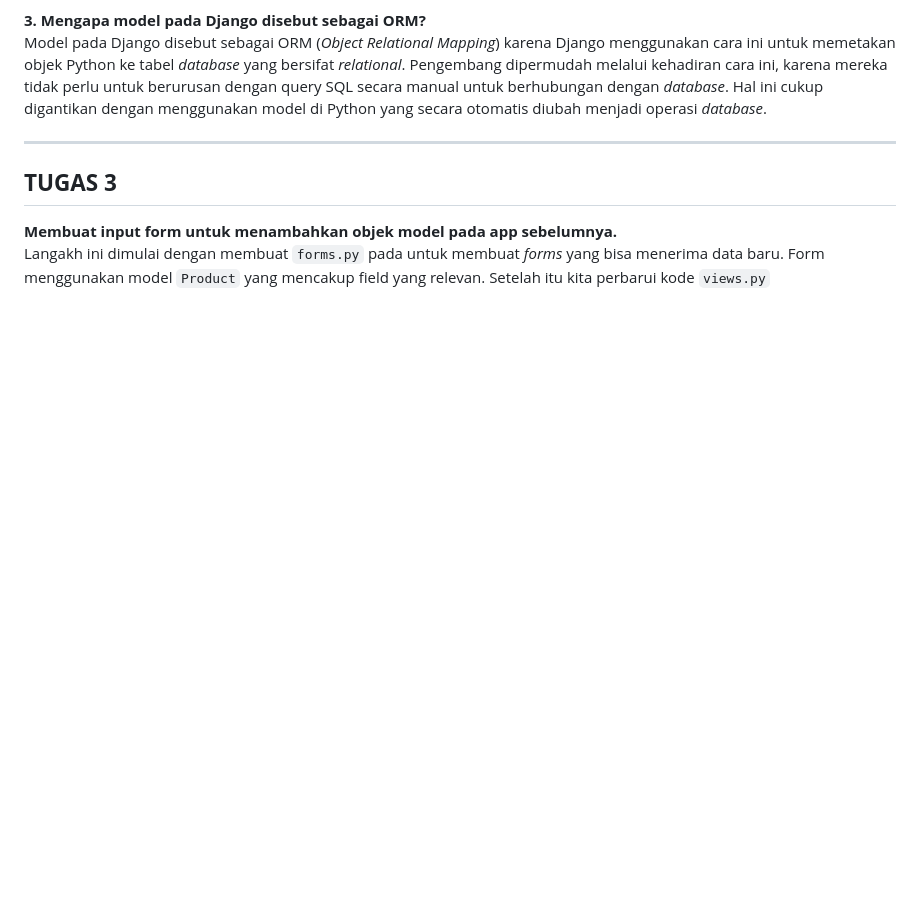
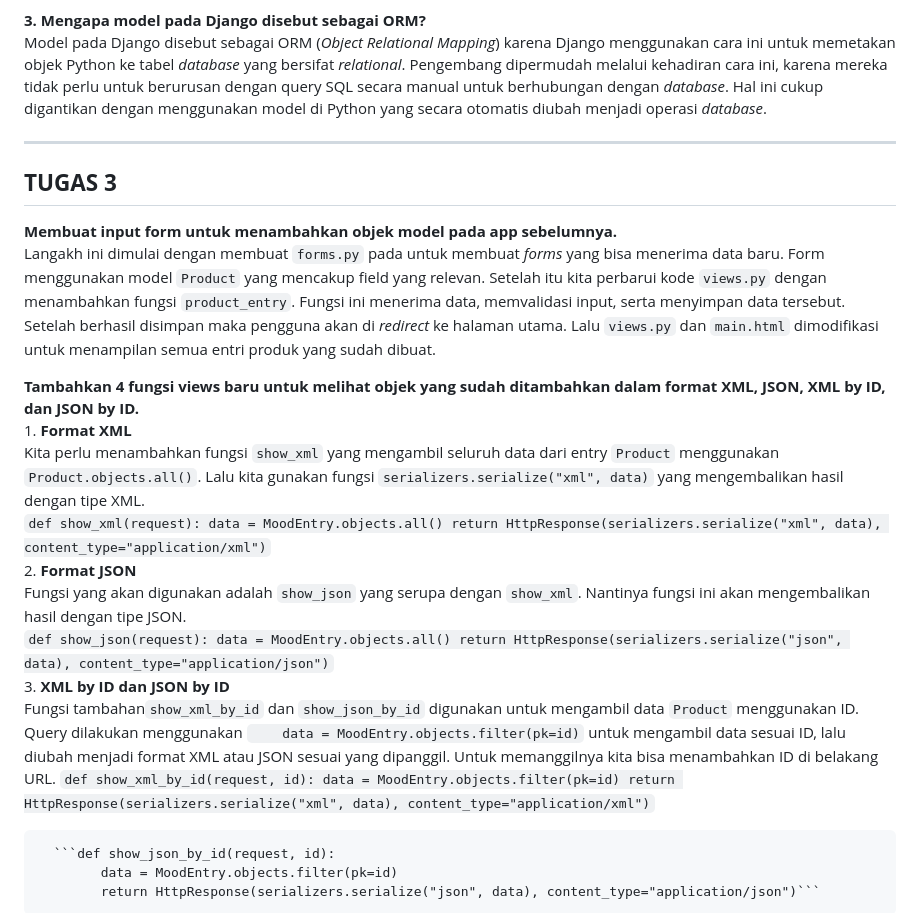
Before and after one commit to william-saputra/tugas2pbp, a Markdown page: README.md, the part around the change. Rendered like a GitHub page; blank space fills up the shorter version.

````diff
--- a/README.md
+++ b/README.md
@@ -47,4 +47,25 @@ Model pada Django disebut sebagai ORM (_Object Relational Mapping_) karena Djang
 **TUGAS 3**
 -------------------------------------------------------------------------------------------------------------------------------------------------------------------------------------------------------------------------------------------------------------------------------
 **Membuat input form untuk menambahkan objek model pada app sebelumnya.**
-Langakh ini dimulai dengan membuat `forms.py` pada untuk membuat _forms_ yang bisa menerima data baru. Form menggunakan model `Product` yang mencakup field yang relevan. Setelah itu kita perbarui kode `views.py`
+Langakh ini dimulai dengan membuat `forms.py` pada untuk membuat _forms_ yang bisa menerima data baru. Form menggunakan model `Product` yang mencakup field yang relevan. Setelah itu kita perbarui kode `views.py` dengan menambahkan fungsi `product_entry`. Fungsi ini menerima data, memvalidasi input, serta menyimpan data tersebut. Setelah berhasil disimpan maka pengguna akan di _redirect_ ke halaman utama. Lalu `views.py` dan `main.html` dimodifikasi untuk menampilan semua entri produk yang sudah dibuat.
+
+**Tambahkan 4 fungsi views baru untuk melihat objek yang sudah ditambahkan dalam format XML, JSON, XML by ID, dan JSON by ID.**
+    1.  **Format XML**
+        Kita perlu menambahkan fungsi `show_xml` yang mengambil seluruh data dari entry `Product` menggunakan `Product.objects.all()`. Lalu kita gunakan fungsi `serializers.serialize("xml", data)` yang mengembalikan hasil dengan tipe XML.
+        ```def show_xml(request):
+            data = MoodEntry.objects.all()
+            return HttpResponse(serializers.serialize("xml", data), content_type="application/xml")```
+   2.  **Format JSON**
+       Fungsi yang akan digunakan adalah `show_json` yang serupa dengan `show_xml`. Nantinya fungsi ini akan mengembalikan hasil dengan tipe JSON.
+       ```def show_json(request):
+            data = MoodEntry.objects.all()
+            return HttpResponse(serializers.serialize("json", data), content_type="application/json")```
+  3. **XML by ID dan JSON by ID**
+      Fungsi tambahan`show_xml_by_id` dan `show_json_by_id` digunakan untuk mengambil data `Product` menggunakan ID. Query dilakukan menggunakan `    data = MoodEntry.objects.filter(pk=id)` untuk mengambil data sesuai ID, lalu diubah menjadi format XML atau JSON sesuai yang dipanggil. Untuk memanggilnya kita bisa menambahkan ID di belakang URL.
+      ```def show_xml_by_id(request, id):
+            data = MoodEntry.objects.filter(pk=id)
+            return HttpResponse(serializers.serialize("xml", data), content_type="application/xml")```
+
+      ```def show_json_by_id(request, id):
+            data = MoodEntry.objects.filter(pk=id)
+            return HttpResponse(serializers.serialize("json", data), content_type="application/json")```
````
